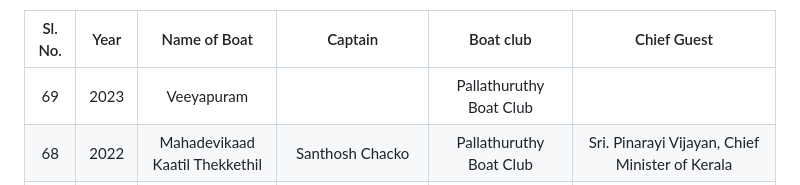
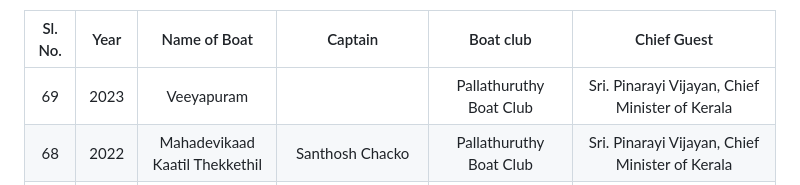
Before and after one commit to josephjosedev/NehruTrophyBoatRace, a Markdown page: Winners/winners.md, the part around the change. GitHub-like rendering.

```diff
--- a/Winners/winners.md
+++ b/Winners/winners.md
@@ -4,7 +4,7 @@
 
 | Sl. No.| Year| Name of Boat | Captain | Boat club |Chief Guest |
 | :-------------: |:-------------:| :-----:| :-----:|  :-----:|      :-----:|
-69 | 2023 |  Veeyapuram      |   |  Pallathuruthy Boat Club|
+69 | 2023 |  Veeyapuram      |   |  Pallathuruthy Boat Club| Sri. Pinarayi Vijayan, Chief Minister of Kerala
 68 | 2022 | Mahadevikaad Kaatil Thekkethil       |Santhosh Chacko|Pallathuruthy Boat Club|Sri. Pinarayi Vijayan, Chief Minister of Kerala
 | 67 | 2019 | Nadubhagam chundan          | Narayanan Kutty N                     | Pallathuruthy Boat Club,Alappuzha        |Sri. Sachin Tendulkar,Cricketer |
 | 66 | 2018 | Payippadan Chundan          | Shri. James Kutty Jacob                        | Pallathuruthy Boat Club,Alappuzha            | Sri. Allu Arjun,Actor|
```
